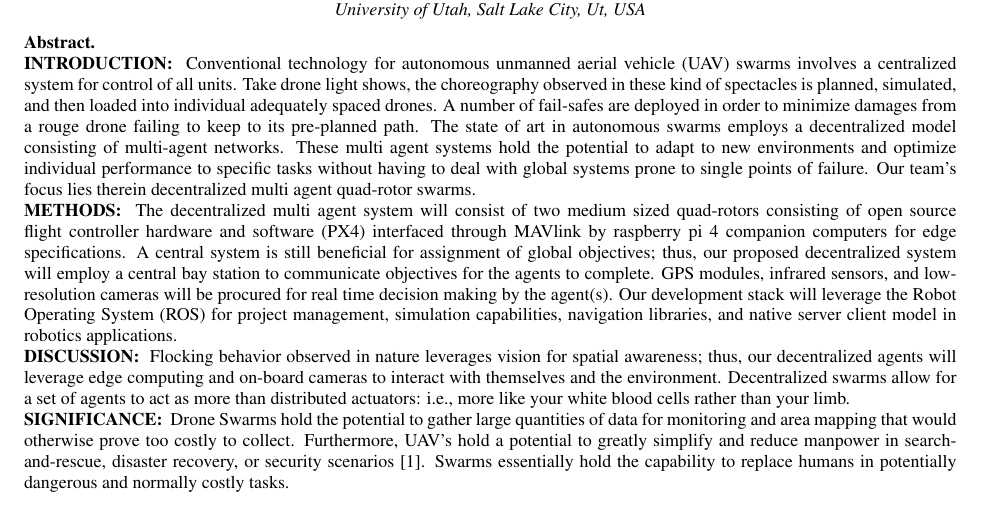
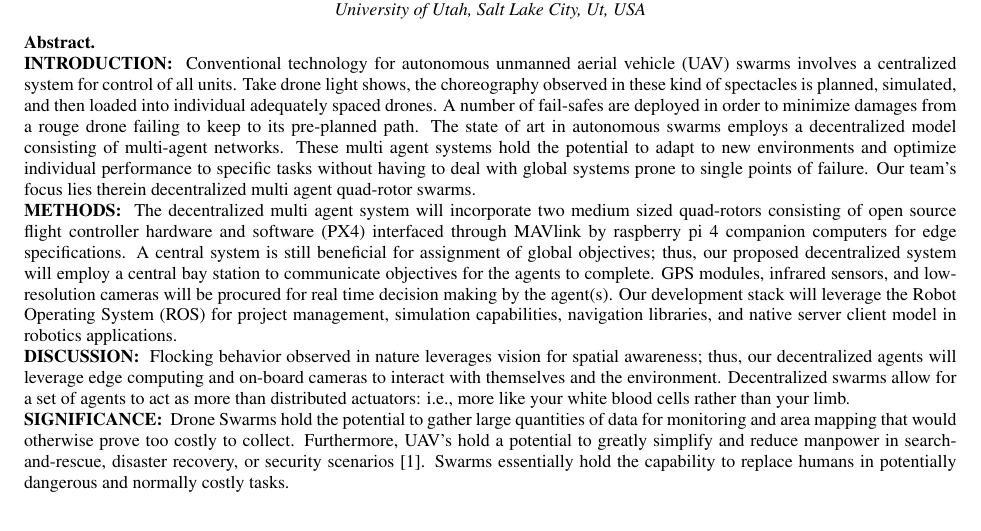
Before and after one commit to FreedomRoverUnits/ProposalAbstract, a LaTeX paper (RiceAndBeans_abstract_v1.0.tex): part of the page, cut so that both start at the same text. Compiled offline with pdfLaTeX; a missing bibliography style is replaced by a similar one.

Commit message:
Small edit
Changed "consists of" to incorporates in one sentence.

```diff
--- a/RiceAndBeans_abstract_v1.0.tex
+++ b/RiceAndBeans_abstract_v1.0.tex
@@ -48,7 +48,7 @@ cp,  % Conference Proceedings
 \begin{abstract}
 
 \textbf{INTRODUCTION: } Conventional technology for autonomous unmanned aerial vehicle (UAV) swarms involves a centralized system for control of all units. Take drone light shows, the choreography observed in these kind of spectacles is planned, simulated, and then loaded into individual adequately spaced drones. A number of fail-safes are deployed in order to minimize damages from a rouge drone failing to keep to its pre-planned path. The state of art in autonomous swarms employs a decentralized model consisting of multi-agent networks. These multi agent systems hold the potential to adapt to new environments and optimize individual performance to specific tasks without having to deal with global systems prone to single points of failure. Our team's focus lies therein decentralized multi agent quad-rotor swarms.
-\newline\textbf{METHODS: } The decentralized multi agent system will consist of two medium sized quad-rotors consisting of open source flight controller hardware and software (PX4) interfaced through MAVlink by raspberry pi 4 companion computers for edge specifications. A central system is still beneficial for assignment of global objectives; thus, our proposed decentralized system will employ a central bay station to communicate objectives for the agents to complete. GPS modules, infrared sensors, and low-resolution cameras will be procured for real time decision making by the agent(s). Our development stack will leverage the Robot Operating System (ROS) for project management, simulation capabilities, navigation libraries, and native server client model in robotics applications.
+\newline\textbf{METHODS: } The decentralized multi agent system will incorporate two medium sized quad-rotors consisting of open source flight controller hardware and software (PX4) interfaced through MAVlink by raspberry pi 4 companion computers for edge specifications. A central system is still beneficial for assignment of global objectives; thus, our proposed decentralized system will employ a central bay station to communicate objectives for the agents to complete. GPS modules, infrared sensors, and low-resolution cameras will be procured for real time decision making by the agent(s). Our development stack will leverage the Robot Operating System (ROS) for project management, simulation capabilities, navigation libraries, and native server client model in robotics applications.
 \newline\textbf{DISCUSSION: } Flocking behavior observed in nature leverages vision for spatial awareness; thus, our decentralized agents will leverage edge computing and on-board cameras to interact with themselves and the environment. Decentralized swarms allow for a set of agents to act as more than distributed actuators: i.e., more like your white blood cells rather than your limb.
 \newline\textbf{SIGNIFICANCE: } Drone Swarms hold the potential to gather large quantities of data for monitoring and area mapping that would otherwise prove too costly to collect. Furthermore, UAV's hold a potential to greatly simplify and reduce manpower in search-and-rescue, disaster recovery, or security scenarios \cite{RN101}. Swarms essentially hold the capability to replace humans in potentially dangerous and normally costly tasks.
 \end{abstract}
```
Also changed, not shown: RiceAndBeans_abstract_v1.0.pdf.
